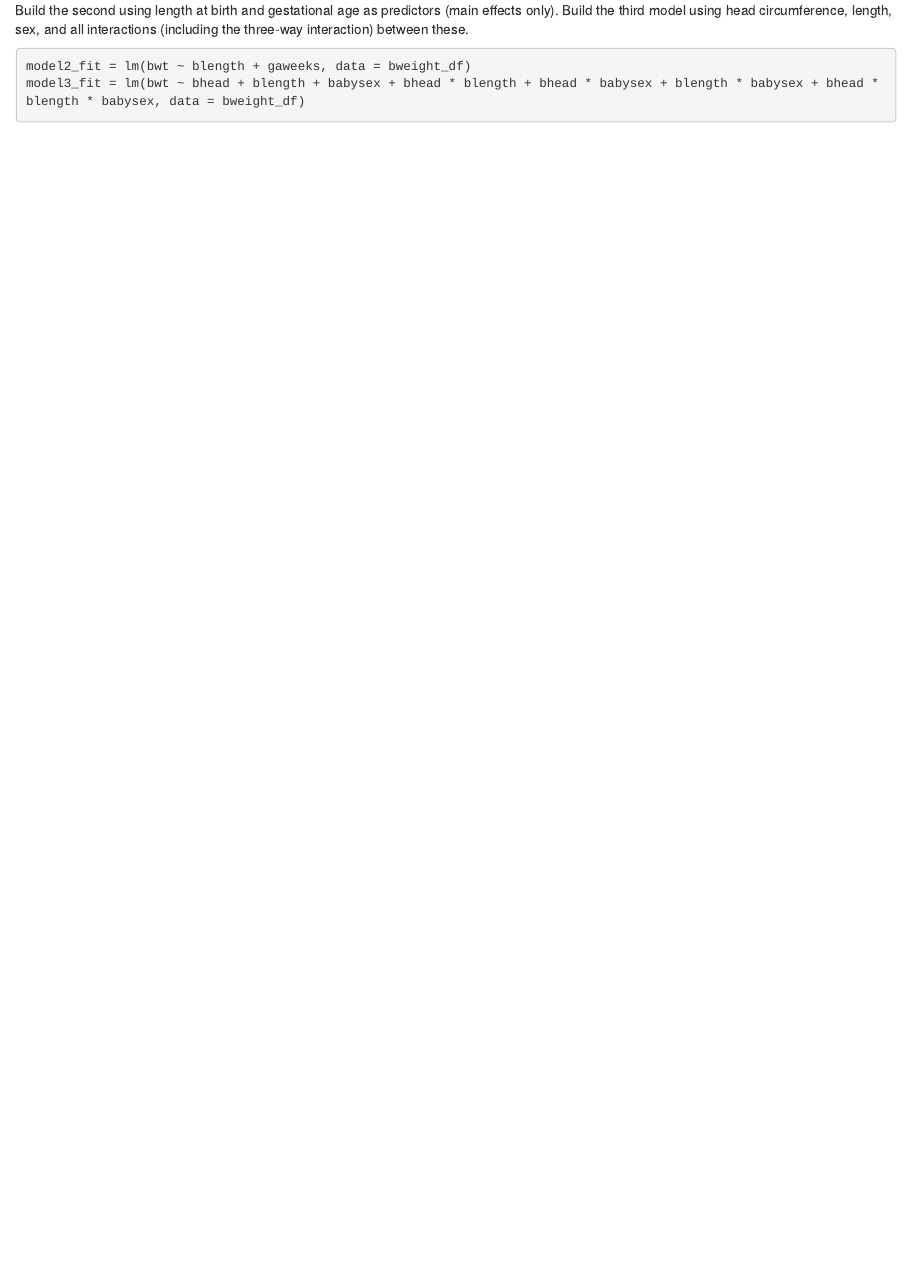
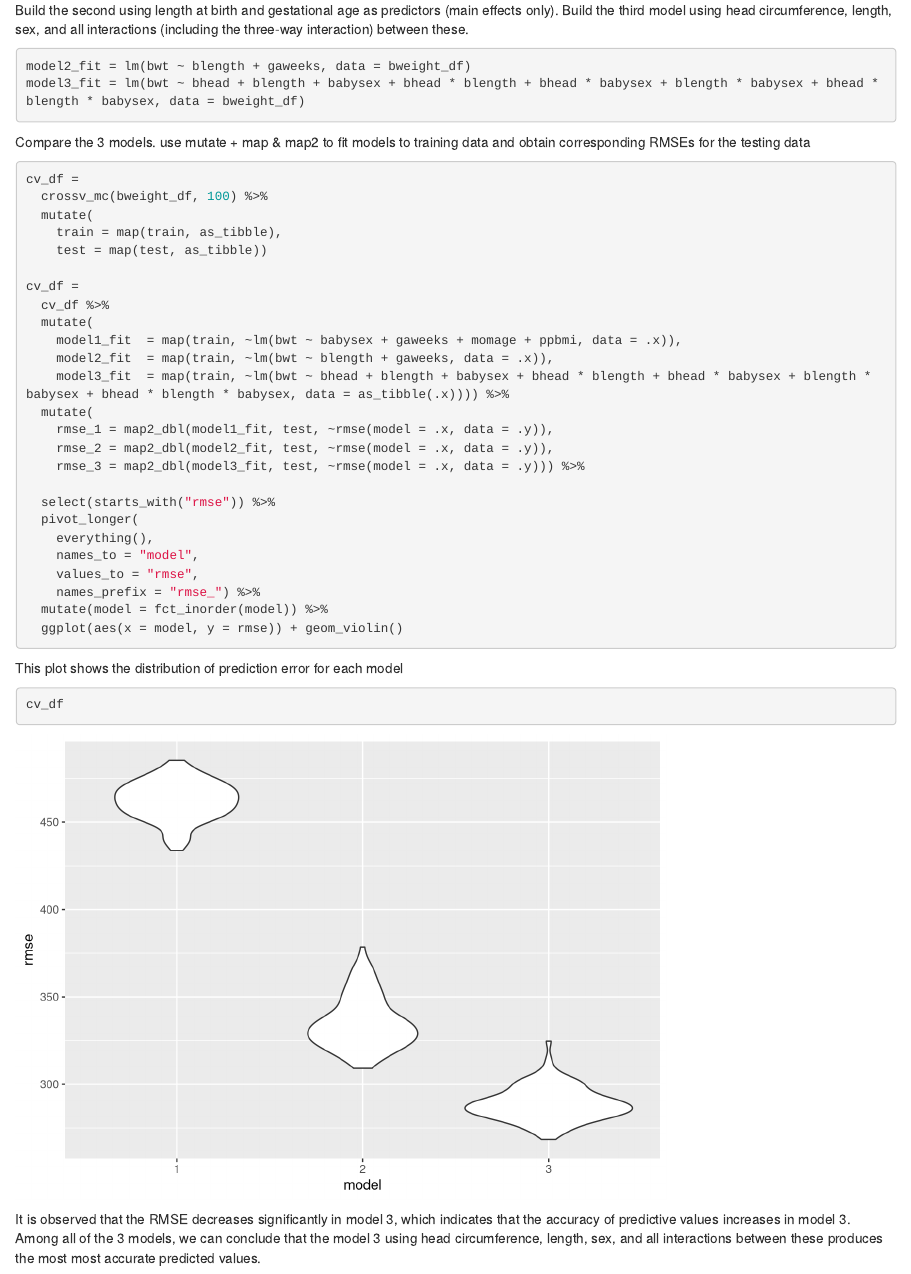
Before and after one commit to ymysherry/p8105_hw6_my2644, an R Markdown document (p8105_hw6_my2644.Rmd): the page in a window 1100 px wide, from 2840 px down. Rendered offline with R 4.5, knitr and Pandoc, with nearby package versions; code that draws random numbers runs with fixed seeds of ours; some code elsewhere in the file could not run offline; column names are cleaned by a stand-in for the janitor package.

Commit message:
problem 2 plots

````diff
--- a/p8105_hw6_my2644.Rmd
+++ b/p8105_hw6_my2644.Rmd
@@ -132,3 +132,41 @@ Build the third model using head circumference, length, sex, and all interaction
 model2_fit = lm(bwt ~ blength + gaweeks, data = bweight_df)
 model3_fit = lm(bwt ~ bhead + blength + babysex + bhead * blength + bhead * babysex + blength * babysex + bhead * blength * babysex, data = bweight_df)
 ```
+
+Compare the 3 models.
+use mutate + map & map2 to fit models to training data and obtain corresponding RMSEs for the testing data
+```{r}
+cv_df =
+  crossv_mc(bweight_df, 100) %>%
+  mutate(
+    train = map(train, as_tibble),
+    test = map(test, as_tibble))
+
+cv_df =
+  cv_df %>%
+  mutate(
+    model1_fit  = map(train, ~lm(bwt ~ babysex + gaweeks + momage + ppbmi, data = .x)),
+    model2_fit  = map(train, ~lm(bwt ~ blength + gaweeks, data = .x)),
+    model3_fit  = map(train, ~lm(bwt ~ bhead + blength + babysex + bhead * blength + bhead * babysex + blength * babysex + bhead * blength * babysex, data = as_tibble(.x)))) %>%
+  mutate(
+    rmse_1 = map2_dbl(model1_fit, test, ~rmse(model = .x, data = .y)),
+    rmse_2 = map2_dbl(model2_fit, test, ~rmse(model = .x, data = .y)),
+    rmse_3 = map2_dbl(model3_fit, test, ~rmse(model = .x, data = .y))) %>%
+
+  select(starts_with("rmse")) %>%
+  pivot_longer(
+    everything(),
+    names_to = "model",
+    values_to = "rmse",
+    names_prefix = "rmse_") %>%
+  mutate(model = fct_inorder(model)) %>%
+  ggplot(aes(x = model, y = rmse)) + geom_violin()
+```
+
+This plot shows the distribution of prediction error for each model
+```{r}
+cv_df
+```
+
+It is observed that the RMSE decreases significantly in model 3, which indicates that the accuracy of predictive values increases in model 3.
+Among all of the 3 models, we can conclude that the model 3 using head circumference, length, sex, and all interactions between these produces the most most accurate predicted values.
````
Also changed, not shown: p8105_hw6_my2644.html.
